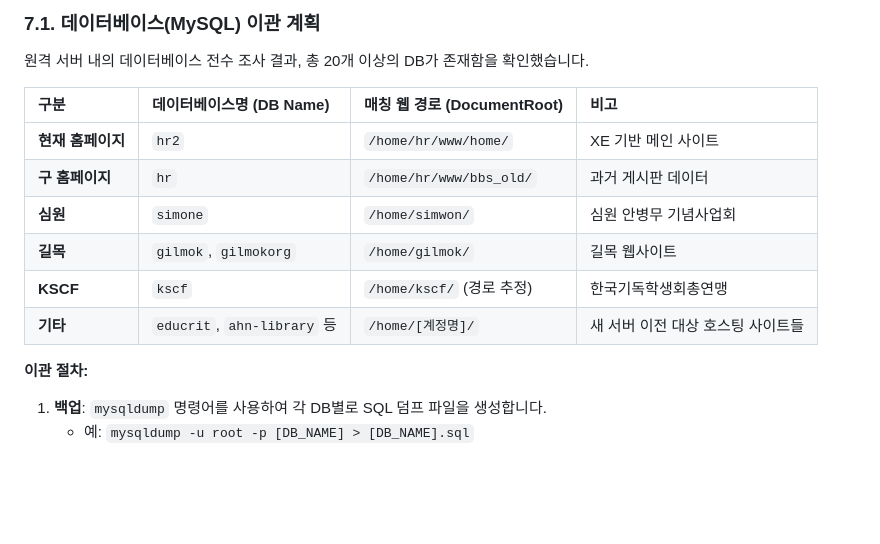
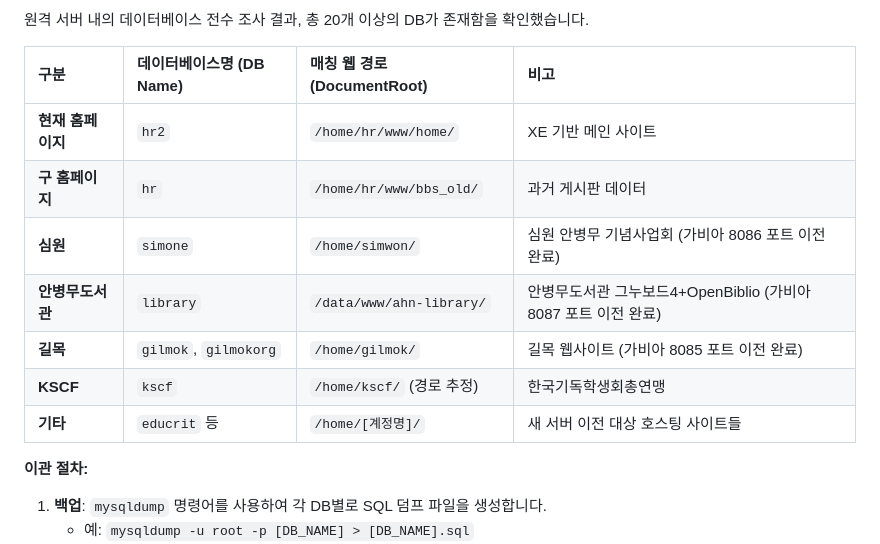
Before and after one commit to extralee/hyanglin-homepage-design, a Markdown page: docs/legacy-homepage.md, the part around the change. Drawn GitHub-style; blank space fills up the shorter version.

Commit message:
docs: ahn-library.org 이관 완료 상태 및 실전 교훈 반영 (#54)

```diff
--- a/docs/legacy-homepage.md
+++ b/docs/legacy-homepage.md
@@ -99,10 +99,11 @@
 | :--- | :--- | :--- | :--- |
 | **현재 홈페이지** | `hr2` | `/home/hr/www/home/` | XE 기반 메인 사이트 |
 | **구 홈페이지** | `hr` | `/home/hr/www/bbs_old/` | 과거 게시판 데이터 |
-| **심원** | `simone` | `/home/simwon/` | 심원 안병무 기념사업회 |
-| **길목** | `gilmok`, `gilmokorg` | `/home/gilmok/` | 길목 웹사이트 |
+| **심원** | `simone` | `/home/simwon/` | 심원 안병무 기념사업회 (가비아 8086 포트 이전 완료) |
+| **안병무도서관** | `library` | `/data/www/ahn-library/` | 안병무도서관 그누보드4+OpenBiblio (가비아 8087 포트 이전 완료) |
+| **길목** | `gilmok`, `gilmokorg` | `/home/gilmok/` | 길목 웹사이트 (가비아 8085 포트 이전 완료) |
 | **KSCF** | `kscf` | `/home/kscf/` (경로 추정) | 한국기독학생회총연맹 |
-| **기타** | `educrit`, `ahn-library` 등 | `/home/[계정명]/` | 새 서버 이전 대상 호스팅 사이트들 |
+| **기타** | `educrit` 등 | `/home/[계정명]/` | 새 서버 이전 대상 호스팅 사이트들 |
 
 **이관 절차:**
 1.  **백업**: `mysqldump` 명령어를 사용하여 각 DB별로 SQL 덤프 파일을 생성합니다.
```
Also changed, not shown: 1 other file.
